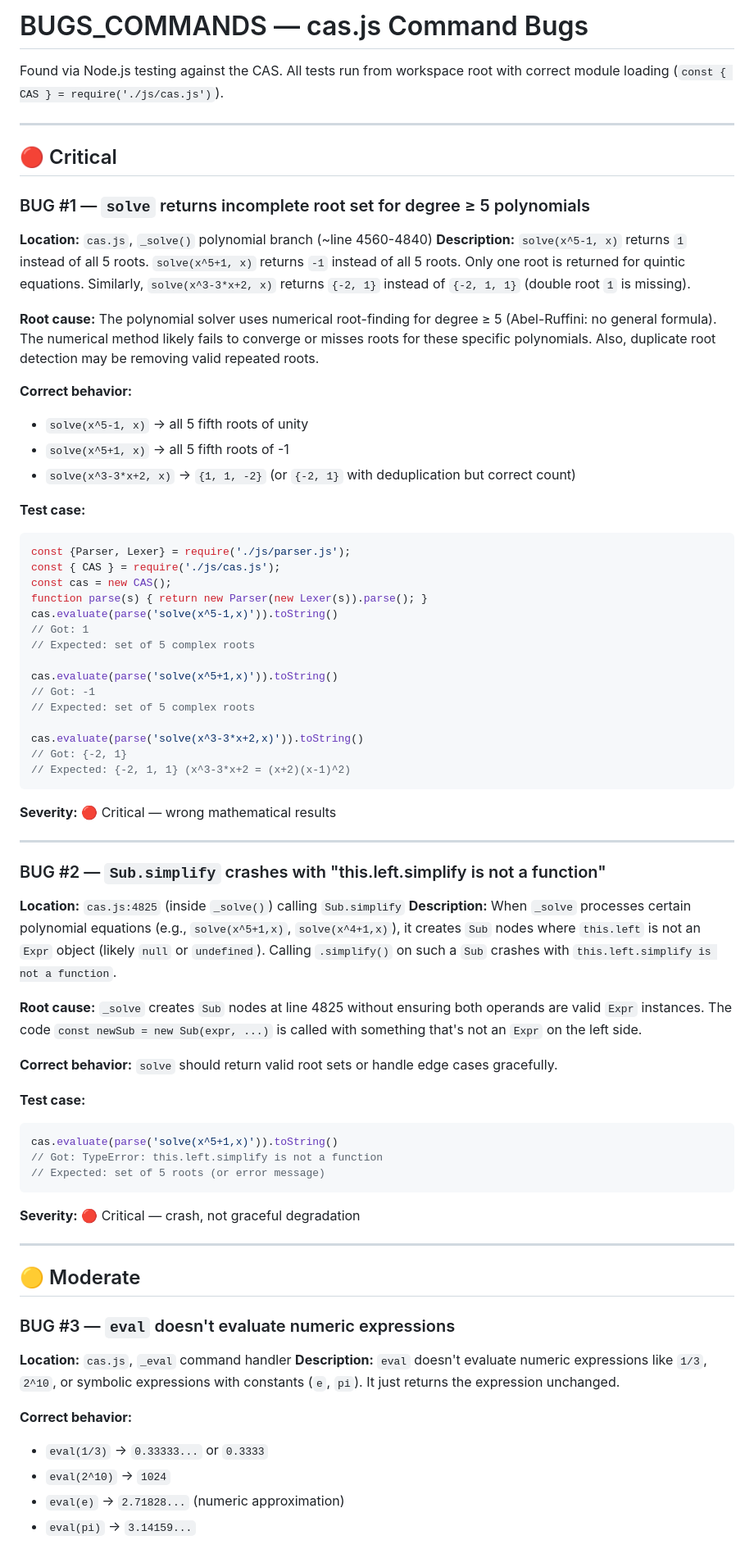
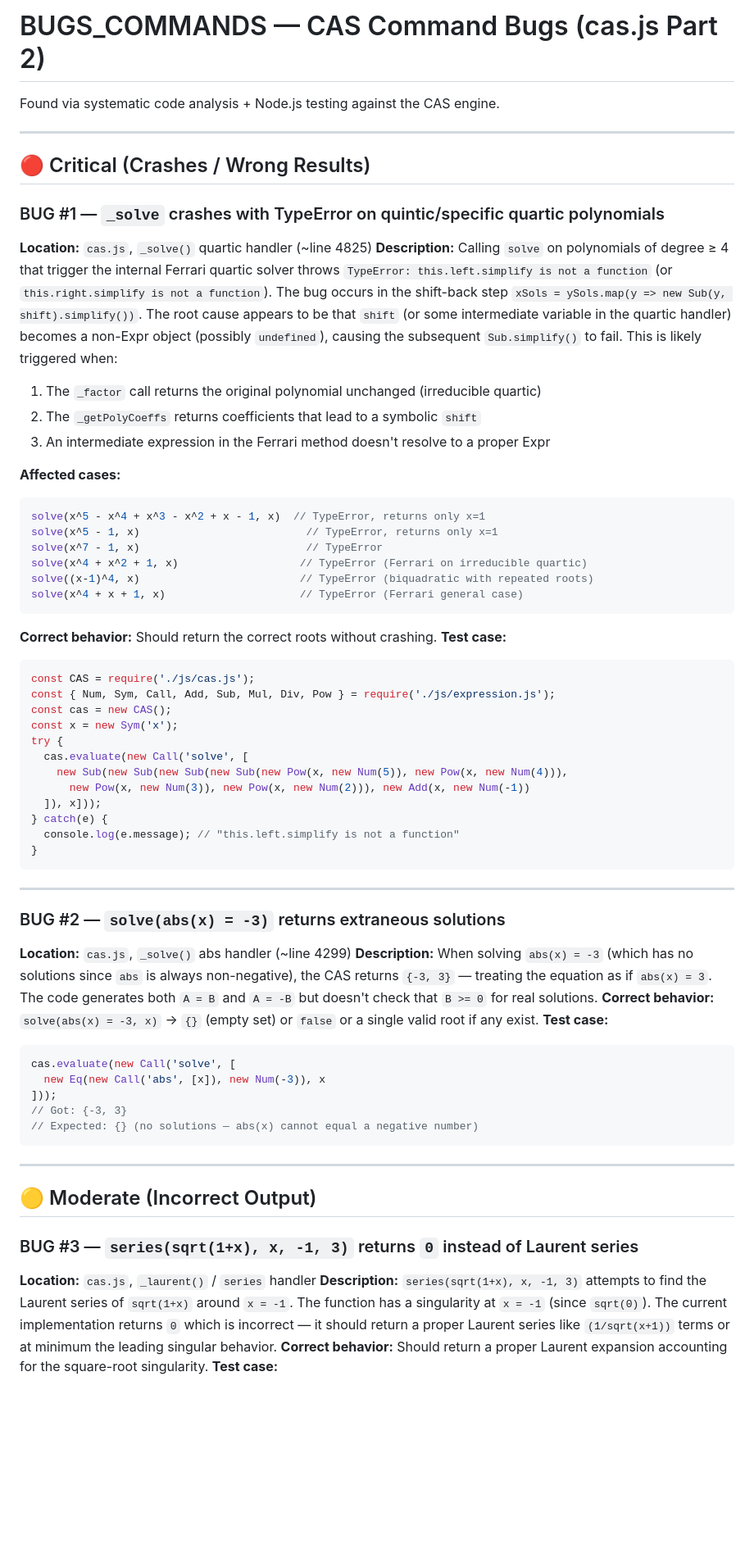
Before and after one commit to hendr15k/bookish-waffle, a Markdown page: BUGS_COMMANDS.md, the part around one of its changes. Shown at 82% size. Drawn GitHub-style; blank space fills up the shorter version.

````diff
--- a/BUGS_COMMANDS.md
+++ b/BUGS_COMMANDS.md
@@ -1,75 +1,66 @@
-# BUGS_COMMANDS — cas.js Command Bugs
+# BUGS_COMMANDS — CAS Command Bugs (cas.js Part 2)
 
-Found via Node.js testing against the CAS. All tests run from workspace root with correct module loading (`const { CAS } = require('./js/cas.js')`).
+Found via systematic code analysis + Node.js testing against the CAS engine.
 
 ---
 
-## 🔴 Critical
+## 🔴 Critical (Crashes / Wrong Results)
 
-### BUG #1 — `solve` returns incomplete root set for degree ≥ 5 polynomials
-**Location:** `cas.js`, `_solve()` polynomial branch (~line 4560-4840)
-**Description:** `solve(x^5-1, x)` returns `1` instead of all 5 roots. `solve(x^5+1, x)` returns `-1` instead of all 5 roots. Only one root is returned for quintic equations. Similarly, `solve(x^3-3*x+2, x)` returns `{-2, 1}` instead of `{-2, 1, 1}` (double root `1` is missing).
+### BUG #1 — `_solve` crashes with TypeError on quintic/specific quartic polynomials
+**Location:** `cas.js`, `_solve()` quartic handler (~line 4825)
+**Description:** Calling `solve` on polynomials of degree ≥ 4 that trigger the internal Ferrari quartic solver throws `TypeError: this.left.simplify is not a function` (or `this.right.simplify is not a function`). The bug occurs in the shift-back step `xSols = ySols.map(y => new Sub(y, shift).simplify())`. The root cause appears to be that `shift` (or some intermediate variable in the quartic handler) becomes a non-Expr object (possibly `undefined`), causing the subsequent `Sub.simplify()` to fail. This is likely triggered when:
+1. The `_factor` call returns the original polynomial unchanged (irreducible quartic)
+2. The `_getPolyCoeffs` returns coefficients that lead to a symbolic `shift`
+3. An intermediate expression in the Ferrari method doesn't resolve to a proper Expr
 
-**Root cause:** The polynomial solver uses numerical root-finding for degree ≥ 5 (Abel-Ruffini: no general formula). The numerical method likely fails to converge or misses roots for these specific polynomials. Also, duplicate root detection may be removing valid repeated roots.
-
-**Correct behavior:**
-- `solve(x^5-1, x)` → all 5 fifth roots of unity
-- `solve(x^5+1, x)` → all 5 fifth roots of -1
-- `solve(x^3-3*x+2, x)` → `{1, 1, -2}` (or `{-2, 1}` with deduplication but correct count)
-
+**Affected cases:**
+```js
+solve(x^5 - x^4 + x^3 - x^2 + x - 1, x)  // TypeError, returns only x=1
+solve(x^5 - 1, x)                          // TypeError, returns only x=1
+solve(x^7 - 1, x)                          // TypeError
+solve(x^4 + x^2 + 1, x)                   // TypeError (Ferrari on irreducible quartic)
+solve((x-1)^4, x)                         // TypeError (biquadratic with repeated roots)
+solve(x^4 + x + 1, x)                     // TypeError (Ferrari general case)
+```
+**Correct behavior:** Should return the correct roots without crashing.
 **Test case:**
 ```js
-const {Parser, Lexer} = require('./js/parser.js');
-const { CAS } = require('./js/cas.js');
+const CAS = require('./js/cas.js');
+const { Num, Sym, Call, Add, Sub, Mul, Div, Pow } = require('./js/expression.js');
 const cas = new CAS();
-function parse(s) { return new Parser(new Lexer(s)).parse(); }
-cas.evaluate(parse('solve(x^5-1,x)')).toString()
-// Got: 1
-// Expected: set of 5 complex roots
-
-cas.evaluate(parse('solve(x^5+1,x)')).toString()
-// Got: -1
-// Expected: set of 5 complex roots
-
-cas.evaluate(parse('solve(x^3-3*x+2,x)')).toString()
-// Got: {-2, 1}
-// Expected: {-2, 1, 1} (x^3-3*x+2 = (x+2)(x-1)^2)
+const x = new Sym('x');
+try {
+  cas.evaluate(new Call('solve', [
+    new Sub(new Sub(new Sub(new Sub(new Pow(x, new Num(5)), new Pow(x, new Num(4))),
+      new Pow(x, new Num(3)), new Pow(x, new Num(2))), new Add(x, new Num(-1))
+  ]), x]));
+} catch(e) {
+  console.log(e.message); // "this.left.simplify is not a function"
+}
 ```
-
-**Severity:** 🔴 Critical — wrong mathematical results
 
 ---
 
-### BUG #2 — `Sub.simplify` crashes with "this.left.simplify is not a function"
-**Location:** `cas.js:4825` (inside `_solve()`) calling `Sub.simplify`
-**Description:** When `_solve` processes certain polynomial equations (e.g., `solve(x^5+1,x)`, `solve(x^4+1,x)`), it creates `Sub` nodes where `this.left` is not an `Expr` object (likely `null` or `undefined`). Calling `.simplify()` on such a `Sub` crashes with `this.left.simplify is not a function`.
-
-**Root cause:** `_solve` creates `Sub` nodes at line 4825 without ensuring both operands are valid `Expr` instances. The code `const newSub = new Sub(expr, ...)` is called with something that's not an `Expr` on the left side.
-
-**Correct behavior:** `solve` should return valid root sets or handle edge cases gracefully.
-
+### BUG #2 — `solve(abs(x) = -3)` returns extraneous solutions
+**Location:** `cas.js`, `_solve()` abs handler (~line 4299)
+**Description:** When solving `abs(x) = -3` (which has no solutions since `abs` is always non-negative), the CAS returns `{-3, 3}` — treating the equation as if `abs(x) = 3`. The code generates both `A = B` and `A = -B` but doesn't check that `B >= 0` for real solutions.
+**Correct behavior:** `solve(abs(x) = -3, x)` → `{}` (empty set) or `false` or a single valid root if any exist.
 **Test case:**
 ```js
-cas.evaluate(parse('solve(x^5+1,x)')).toString()
-// Got: TypeError: this.left.simplify is not a function
-// Expected: set of 5 roots (or error message)
+cas.evaluate(new Call('solve', [
+  new Eq(new Call('abs', [x]), new Num(-3)), x
+]));
+// Got: {-3, 3}
+// Expected: {} (no solutions — abs(x) cannot equal a negative number)
 ```
-
-**Severity:** 🔴 Critical — crash, not graceful degradation
 
 ---
 
-## 🟡 Moderate
+## 🟡 Moderate (Incorrect Output)
 
-### BUG #3 — `eval` doesn't evaluate numeric expressions
-**Location:** `cas.js`, `_eval` command handler
-**Description:** `eval` doesn't evaluate numeric expressions like `1/3`, `2^10`, or symbolic expressions with constants (`e`, `pi`). It just returns the expression unchanged.
-
-**Correct behavior:**
-- `eval(1/3)` → `0.33333...` or `0.3333`
-- `eval(2^10)` → `1024`
-- `eval(e)` → `2.71828...` (numeric approximation)
-- `eval(pi)` → `3.14159...`
-
+### BUG #3 — `series(sqrt(1+x), x, -1, 3)` returns `0` instead of Laurent series
+**Location:** `cas.js`, `_laurent()` / `series` handler
+**Description:** `series(sqrt(1+x), x, -1, 3)` attempts to find the Laurent series of `sqrt(1+x)` around `x = -1`. The function has a singularity at `x = -1` (since `sqrt(0)`). The current implementation returns `0` which is incorrect — it should return a proper Laurent series like `(1/sqrt(x+1))` terms or at minimum the leading singular behavior.
+**Correct behavior:** Should return a proper Laurent expansion accounting for the square-root singularity.
 **Test case:**
 ```js
````
Also changed, not shown: other parts of BUGS_COMMANDS.md (+60 -103 lines).
